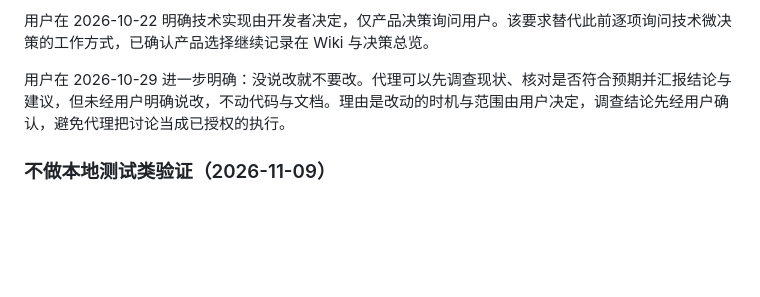
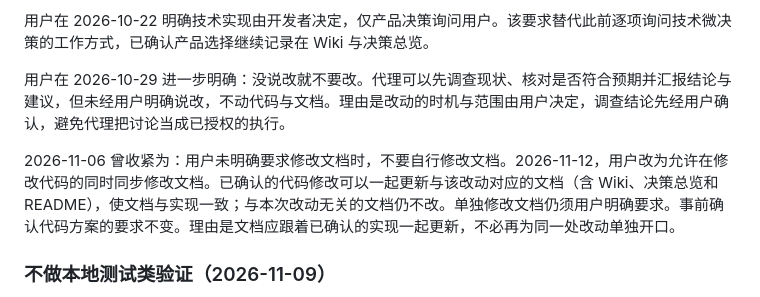
Before and after one commit to OmniNetOpensource/aether-personal, a Markdown page: docs/wiki/01-overview.md, the part around the change. Drawn GitHub-style; blank space fills up the shorter version.

Commit message:
docs: let confirmed code changes update the matching docs
Keep the wiki and decision list aligned with an already approved change.

Co-authored-by: Cursor <cursoragent@cursor.com>

```diff
--- a/docs/wiki/01-overview.md
+++ b/docs/wiki/01-overview.md
@@ -247,6 +247,8 @@ PWA 的设计目标是在完成在线缓存后，断网仍可打开应用并起
 
 用户在 2026-10-29 进一步明确：没说改就不要改。代理可以先调查现状、核对是否符合预期并汇报结论与建议，但未经用户明确说改，不动代码与文档。理由是改动的时机与范围由用户决定，调查结论先经用户确认，避免代理把讨论当成已授权的执行。
 
+2026-11-06 曾收紧为：用户未明确要求修改文档时，不要自行修改文档。2026-11-12，用户改为允许在修改代码的同时同步修改文档。已确认的代码修改可以一起更新与该改动对应的文档（含 Wiki、决策总览和 README），使文档与实现一致；与本次改动无关的文档仍不改。单独修改文档仍须用户明确要求。事前确认代码方案的要求不变。理由是文档应跟着已确认的实现一起更新，不必再为同一处改动单独开口。
+
 ### 不做本地测试类验证（2026-11-09）
 
 2026-10-23 起的规则是“禁止写任何测试文件”。代理把它理解为只禁止测试代码，仍然会起临时数据库和独立后端进程、写一次性 WebSocket 脚本发真实请求做端到端验证，也按约定对每条新迁移做执行、回滚、再执行。2026-11-09 实现 `read_video` 时，用户看到代理在做这类验证后明确叫停：“任何本地的测试样子的都不要”，迁移的执行、回滚、再执行也不要。
```
Also changed, not shown: CLAUDE.md (+1 -1 lines), docs/decisions.md (+1 -1 lines).
